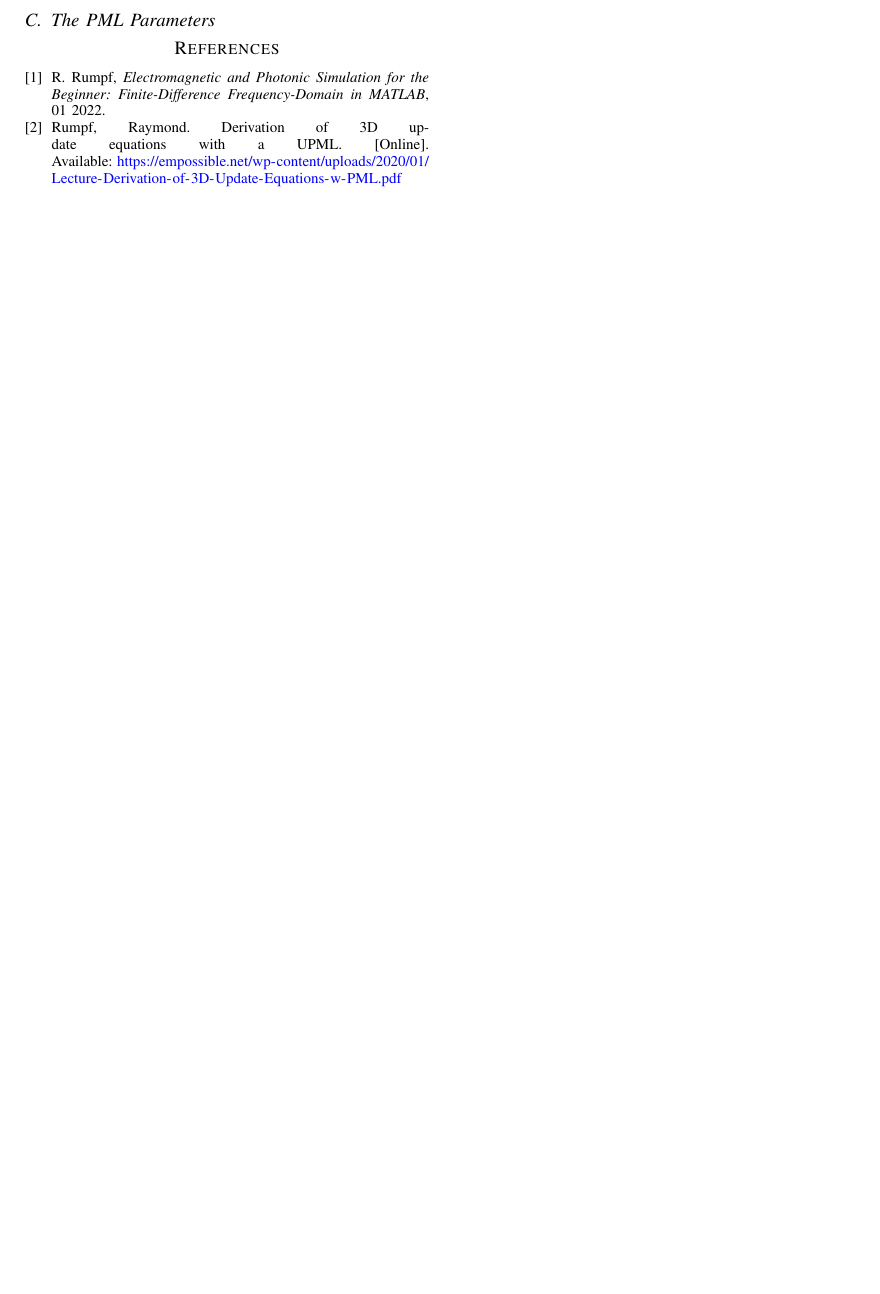
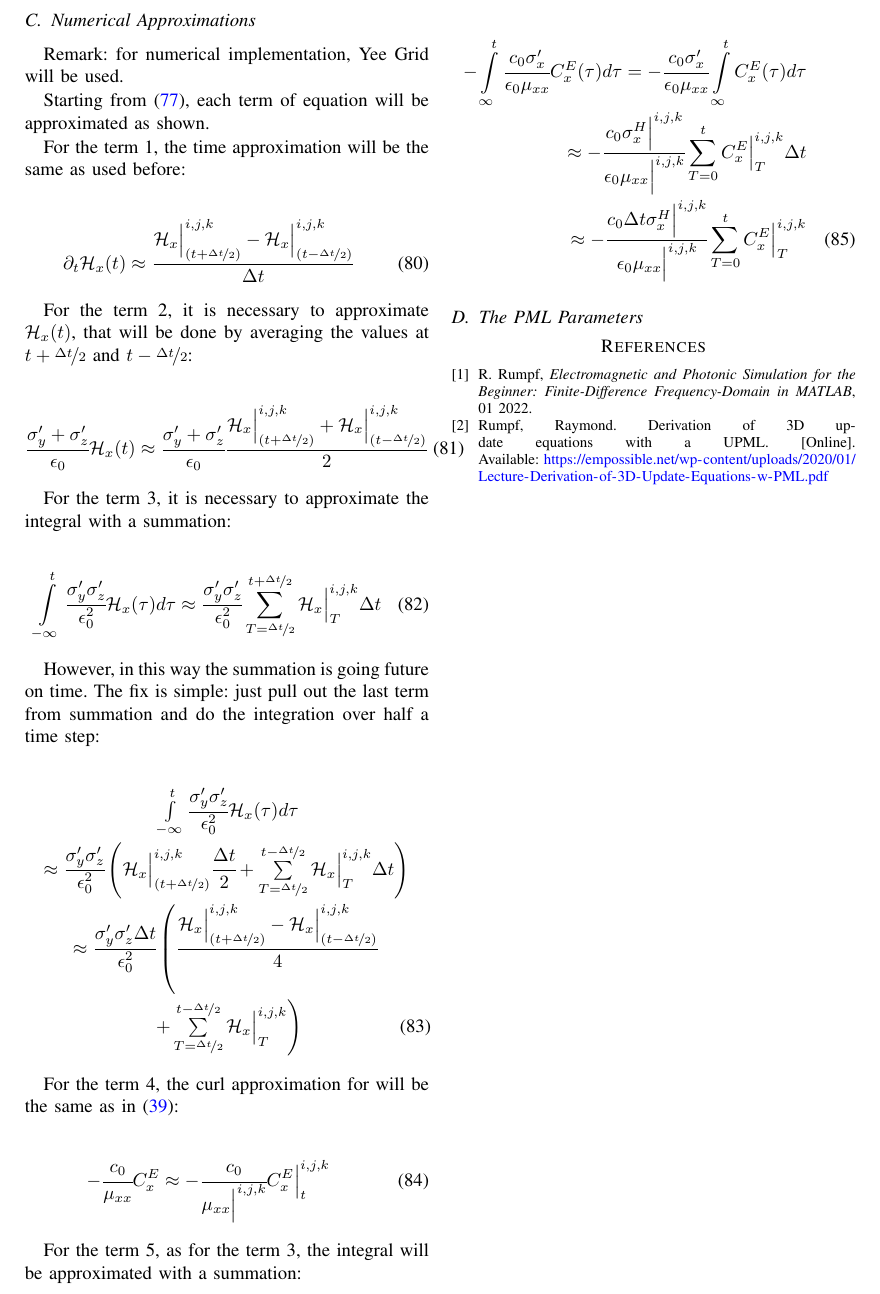
Before and after one commit to TessioP/estudo-dirigido-1, a LaTeX paper (main.tex, which reads contents/fdtd.tex): part of page 5 of 5, cut at the place of the change, the shorter picture padded with empty space. Compiled offline with pdfLaTeX.

Commit message:
Wrote Numerical Approximation for Hx UPML

```diff
--- a/contents/fdtd.tex
+++ b/contents/fdtd.tex
@@ -416,3 +421,48 @@ Similarly, for the other components:
+\subsection{Numerical Approximations}
+
+Remark: for numerical implementation, Yee Grid will be used.
+
+Starting from \eqref{eq:Hx_upml_time}, each term of equation will be approximated as shown.
+
+For the term 1, the time approximation will be the same as used before:
+
+\begin{eqnarray}
+    \partial_t\Hht_x(t) \approx \cfrac{\Hht_x\Big|_{(t+\nicefrac{\dt}{2})}^{i,j,k}-\Hht_x\Big|^{i,j,k}_{(t-\nicefrac{\dt}{2})}}{\dt}
+\end{eqnarray}
+
+For the term 2, it is necessary to approximate $\Hht_x(t)$, that will be done by averaging the values at $t + \nicefrac{\dt}{2}$ and $t - \nicefrac{\dt}{2}$:
+
+\begin{eqnarray}
+    \cfrac{\sigma_y\Prime + \sigma_z\Prime}{\epsilon_0}\Hht_x(t)\approx
+    \cfrac{\sigma_y\Prime + \sigma_z\Prime}{\epsilon_0}\cfrac{\Hht_x\Big|_{(t+\nicefrac{\dt}{2})}^{i,j,k}+\Hht_x\Big|^{i,j,k}_{(t-\nicefrac{\dt}{2})}}{2}
+\end{eqnarray}
+
+For the term 3, it is necessary to approximate the integral with a summation:
+
+\begin{eqnarray}
+    \int\limits_{-\infty}^t\cfrac{\sigma_y\Prime\sigma_z\Prime}{\epsilon_0^2}\Hht_x(\tau)d\tau \approx \cfrac{\sigma_y\Prime\sigma_z\Prime}{\epsilon_0^2} \sum_{T=\nicefrac{\dt}{2}}^{t + \nicefrac{\dt}{2}}\Hht_x\Big|^{i,j,k}_{T}\dt
+\end{eqnarray}
+
+However, in this way the summation is going future on time. The fix is simple: just pull out the last term from summation and do the integration over half a time step:
+
+\begin{eqnarray}
+    &\int\limits_{-\infty}^t\cfrac{\sigma_y\Prime\sigma_z\Prime}{\epsilon_0^2}\Hht_x(\tau)d\tau \nonumber \\ \nonumber
+    &\approx \cfrac{\sigma_y\Prime\sigma_z\Prime}{\epsilon_0^2} \left( \Hht_x\Big|_{(t+\nicefrac{\dt}{2})}^{i,j,k} \cfrac{\dt}{2} + \sum\limits_{T=\nicefrac{\dt}{2}}^{t - \nicefrac{\dt}{2}}\Hht_x\Big|^{i,j,k}_{T}\dt \right) \\ \nonumber
+    &\approx\cfrac{\sigma_y\Prime\sigma_z\Prime\dt}{\epsilon_0^2} \left( \cfrac{\Hht_x\Big|_{(t+\nicefrac{\dt}{2})}^{i,j,k}-\Hht_x\Big|^{i,j,k}_{(t-\nicefrac{\dt}{2})}}{4} \right. \\ & \left. + \sum\limits_{T=\nicefrac{\dt}{2}}^{t - \nicefrac{\dt}{2}}\Hht_x\Big|^{i,j,k}_{T} \right)
+\end{eqnarray}
+
+For the term 4, the curl approximation for will be the same as in \eqref{eq:CEx}:
+
+\begin{eqnarray}
+    -\cfrac{c_0}{\mu_{xx}}\CEx \approx -\cfrac{c_0}{\mu_{xx}\Big|^{i,j,k}}\CEx\Big|^{i,j,k}_{t}
+\end{eqnarray}
+
+For the term 5, as for the term 3, the integral will be approximated with a summation:
+
+\begin{eqnarray}
+    - \int\limits_{\infty}^t\cfrac{c_0\sigma_x\Prime}{\epsilon_0\mu_{xx}}\CEx(\tau)d\tau = - \cfrac{c_0\sigma_x\Prime}{\epsilon_0\mu_{xx}} \int\limits_{\infty}^t\CEx(\tau)d\tau \nonumber \\
+    \approx - \cfrac{c_0\sigma_x^H\Big|^{i,j,k}}{\epsilon_0\mu_{xx}\Big|^{i,j,k}} \sum\limits_{T=0}^{t}\CEx\Big|^{i,j,k}_{T}\dt \nonumber \\
+    \approx - \cfrac{c_0\dt\sigma_x^H\Big|^{i,j,k}}{\epsilon_0\mu_{xx}\Big|^{i,j,k}} \sum\limits_{T=0}^{t}\CEx\Big|^{i,j,k}_{T}
 \end{eqnarray}
 
 \subsection{The PML Parameters}
```
Also changed, not shown: main.pdf, contents/fdtd.tex (17 more changed lines), 1 other file.
